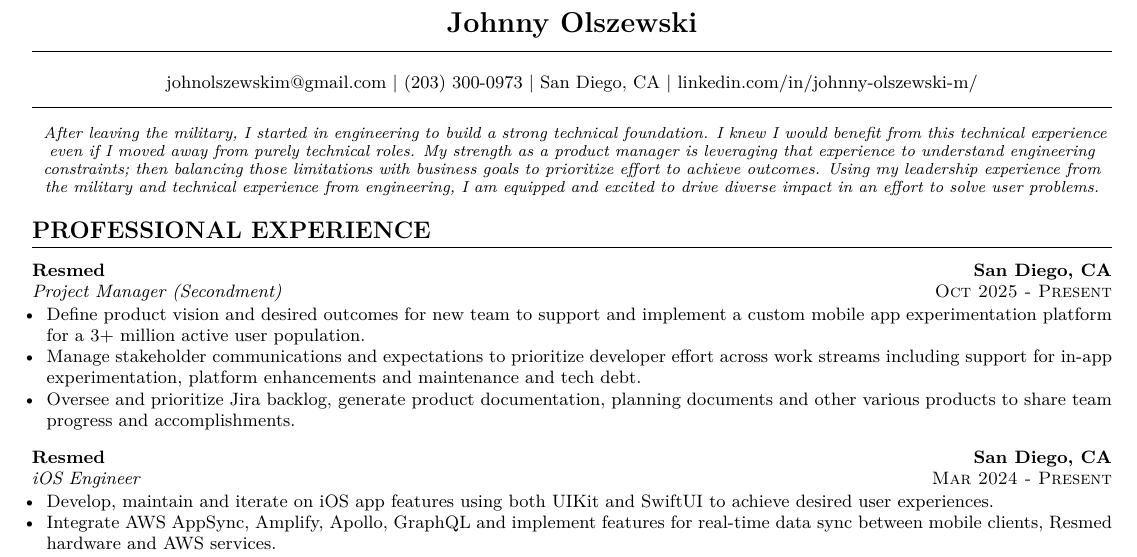
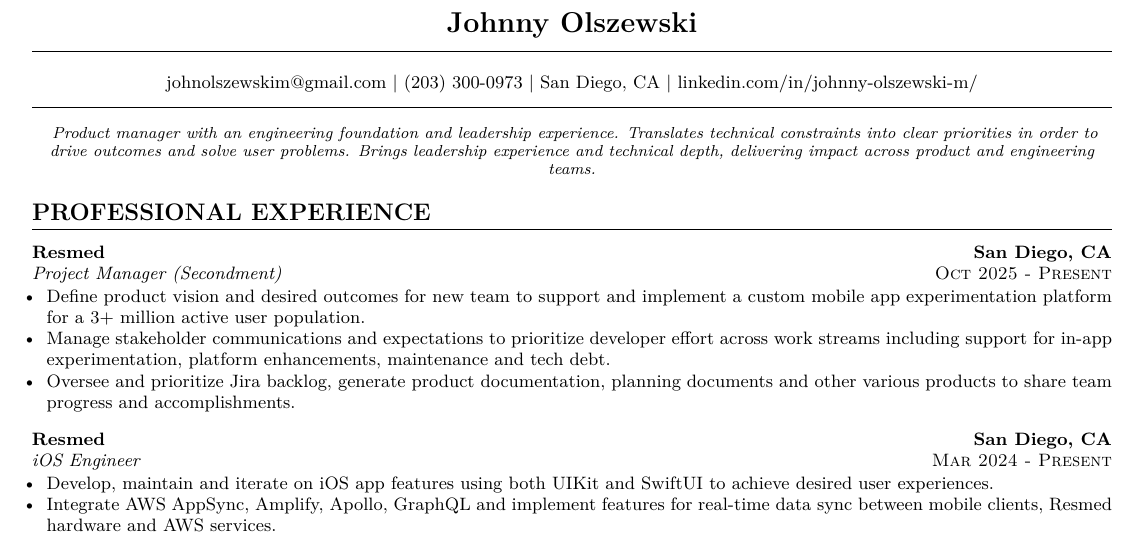
Before and after one commit to johnny-olszewski/resume, a LaTeX CV (resume.tex): part of the page, cut so that both start at the same text. Compiled offline with pdfLaTeX.

Commit message:
[RSM-3][5/n] remove first person

```diff
--- a/resume.tex
+++ b/resume.tex
@@ -86,12 +86,9 @@
 \contact{johnolszewskim@gmail.com}{(203) 300-0973}{San Diego, CA}{linkedin.com/in/johnny-olszewski-m/}
 
 \summary{
-After leaving the military, I started in engineering to build a strong technical foundation.
-I knew I would benefit from this technical experience even if I moved away from purely technical roles.
-My strength as a product manager is leveraging that experience to understand engineering constraints;
-then balancing those limitations with business goals to prioritize effort to achieve outcomes.
-Using my leadership experience from the military and technical experience from engineering,
-I am equipped and excited to drive diverse impact in an effort to solve user problems.
+  Product manager with an engineering foundation and leadership experience.
+  Translates technical constraints into clear priorities in order to drive outcomes and solve user problems.
+  Brings leadership experience and technical depth, delivering impact across product and engineering teams.
 }
 
 % ---------------------------------------------------------------------------
@@ -102,7 +99,7 @@
 \role{Resmed}{San Diego, CA}{Project Manager (Secondment)}{Oct 2025 - Present}
 \begin{itemize}
   \item Define product vision and desired outcomes for new team to support and implement a custom mobile app experimentation platform for a 3+ million active user population.
-  \item Manage stakeholder communications and expectations to prioritize developer effort across work streams including support for in-app experimentation, platform enhancements and maintenance and tech debt.
+  \item Manage stakeholder communications and expectations to prioritize developer effort across work streams including support for in-app experimentation, platform enhancements, maintenance and tech debt.
   \item Oversee and prioritize Jira backlog, generate product documentation, planning documents and other various products to share team progress and accomplishments.
 \end{itemize}
 
```
